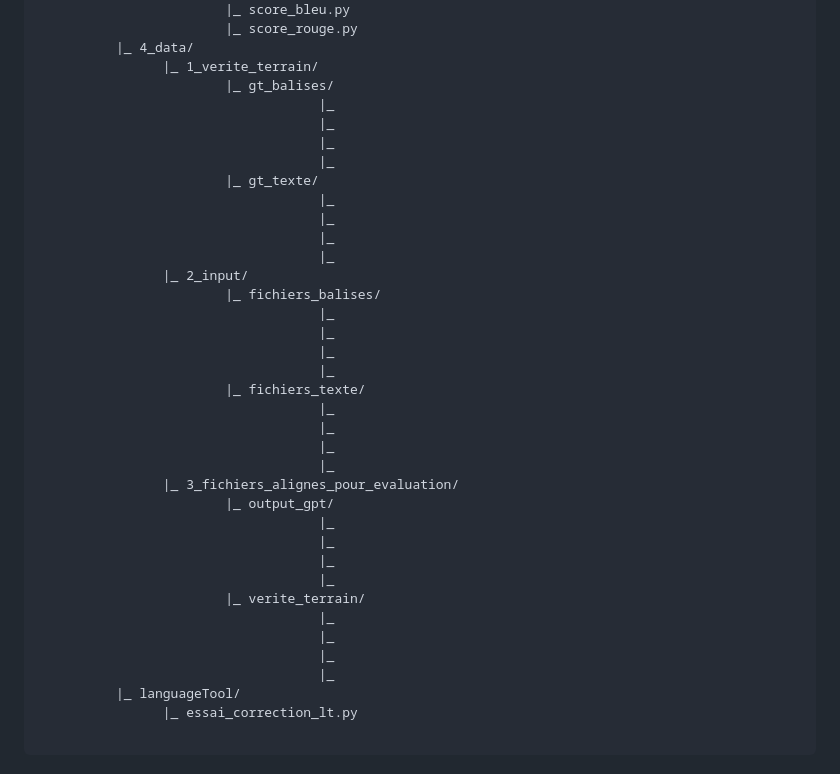
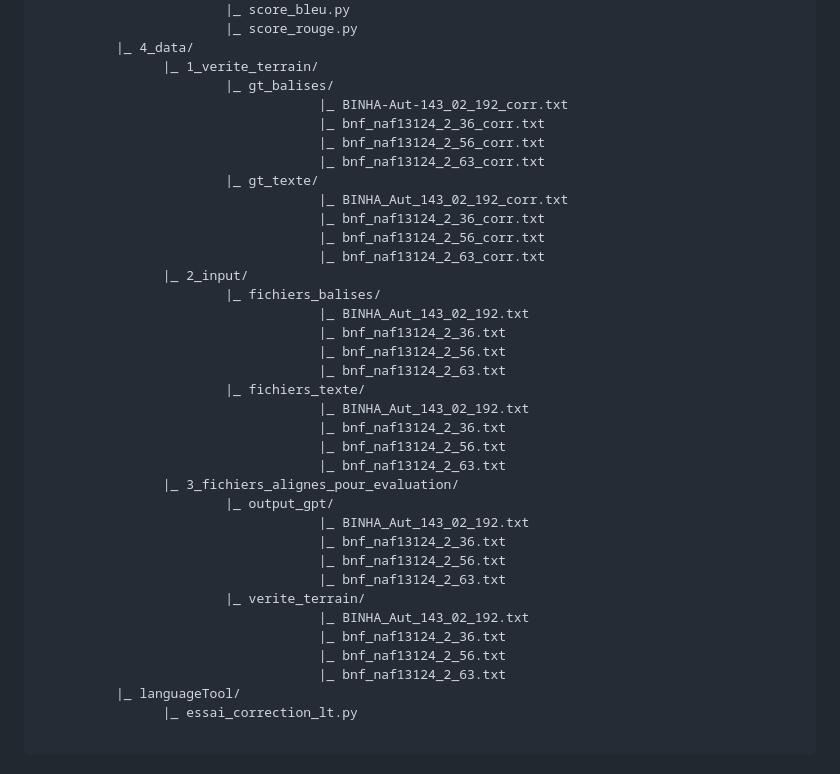
Before and after one commit to pauline-charrier/M2-TNAH_Memoire, a Markdown page: README.md, the part around the change. Rendered like a GitHub page.

```diff
--- a/README.md
+++ b/README.md
@@ -100,37 +100,37 @@ Le dépôt contient les répertoires et fichiers suivants :
           |_ 4_data/
                 |_ 1_verite_terrain/
                         |_ gt_balises/
-                                    |_
-                                    |_
-                                    |_
-                                    |_
+                                    |_ BINHA-Aut-143_02_192_corr.txt
+                                    |_ bnf_naf13124_2_36_corr.txt
+                                    |_ bnf_naf13124_2_56_corr.txt
+                                    |_ bnf_naf13124_2_63_corr.txt
                         |_ gt_texte/
-                                    |_
-                                    |_
-                                    |_
-                                    |_
+                                    |_ BINHA_Aut_143_02_192_corr.txt
+                                    |_ bnf_naf13124_2_36_corr.txt
+                                    |_ bnf_naf13124_2_56_corr.txt
+                                    |_ bnf_naf13124_2_63_corr.txt
                 |_ 2_input/
                         |_ fichiers_balises/
-                                    |_
-                                    |_
-                                    |_
-                                    |_
+                                    |_ BINHA_Aut_143_02_192.txt
+                                    |_ bnf_naf13124_2_36.txt
+                                    |_ bnf_naf13124_2_56.txt
+                                    |_ bnf_naf13124_2_63.txt
                         |_ fichiers_texte/
-                                    |_
-                                    |_
-                                    |_
-                                    |_
+                                    |_ BINHA_Aut_143_02_192.txt
+                                    |_ bnf_naf13124_2_36.txt
+                                    |_ bnf_naf13124_2_56.txt
+                                    |_ bnf_naf13124_2_63.txt
                 |_ 3_fichiers_alignes_pour_evaluation/
                         |_ output_gpt/
-                                    |_
-                                    |_
-                                    |_
-                                    |_
+                                    |_ BINHA_Aut_143_02_192.txt
+                                    |_ bnf_naf13124_2_36.txt
+                                    |_ bnf_naf13124_2_56.txt
+                                    |_ bnf_naf13124_2_63.txt
                         |_ verite_terrain/
-                                    |_
-                                    |_
-                                    |_
-                                    |_
+                                    |_ BINHA_Aut_143_02_192.txt
+                                    |_ bnf_naf13124_2_36.txt
+                                    |_ bnf_naf13124_2_56.txt
+                                    |_ bnf_naf13124_2_63.txt
           |_ languageTool/
                 |_ essai_correction_lt.py
 
```
